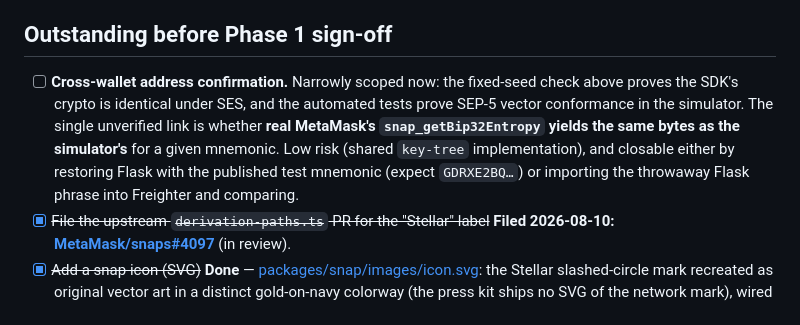
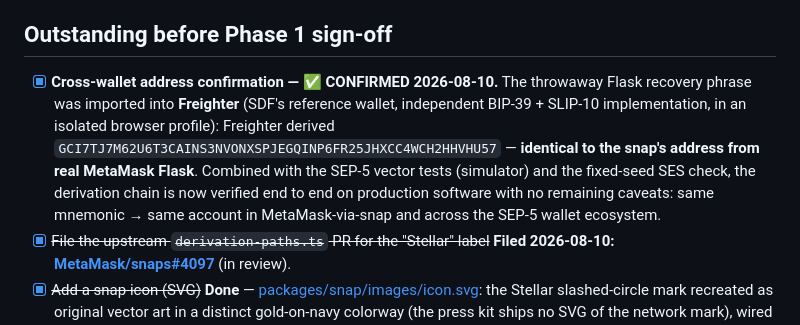
Before and after one commit to SentinelFi/stellar-metamask-snap, a Markdown page: docs/PHASE-0.md, the part around the change. Rendered like a GitHub page.

Commit message:
Record Freighter cross-check: identical SEP-5 address from same phrase

```diff
--- a/docs/PHASE-0.md
+++ b/docs/PHASE-0.md
@@ -122,7 +122,7 @@ Cosmetic only — it does not affect derivation, security, or functionality —
 
 ## Outstanding before Phase 1 sign-off
 
-- [ ] **Cross-wallet address confirmation.** Narrowly scoped now: the fixed-seed check above proves the SDK's crypto is identical under SES, and the automated tests prove SEP-5 vector conformance in the simulator. The single unverified link is whether **real MetaMask's `snap_getBip32Entropy` yields the same bytes as the simulator's** for a given mnemonic. Low risk (shared `key-tree` implementation), and closable either by restoring Flask with the published test mnemonic (expect `GDRXE2BQ…`) or importing the throwaway Flask phrase into Freighter and comparing.
+- [x] **Cross-wallet address confirmation — ✅ CONFIRMED 2026-08-10.** The throwaway Flask recovery phrase was imported into **Freighter** (SDF's reference wallet, independent BIP-39 + SLIP-10 implementation, in an isolated browser profile): Freighter derived `GCI7TJ7M62U6T3CAINS3NVONXSPJEGQINP6FR25JHXCC4WCH2HHVHU57` — **identical to the snap's address from real MetaMask Flask**. Combined with the SEP-5 vector tests (simulator) and the fixed-seed SES check, the derivation chain is now verified end to end on production software with no remaining caveats: same mnemonic → same account in MetaMask-via-snap and across the SEP-5 wallet ecosystem.
 - [x] ~~File the upstream `derivation-paths.ts` PR for the "Stellar" label~~ **Filed 2026-08-10: [MetaMask/snaps#4097](https://github.com/MetaMask/snaps/pull/4097)** (in review).
 - [x] ~~Add a snap icon (SVG)~~ **Done** — [packages/snap/images/icon.svg](../packages/snap/images/icon.svg): the Stellar slashed-circle mark recreated as original vector art in a distinct gold-on-navy colorway (the press kit ships no SVG of the network mark), wired into the manifest `iconPath` and npm `files`.
 - [ ] Companion `packages/site` is still the stock template — Phase 1/3 will rework it.
```
